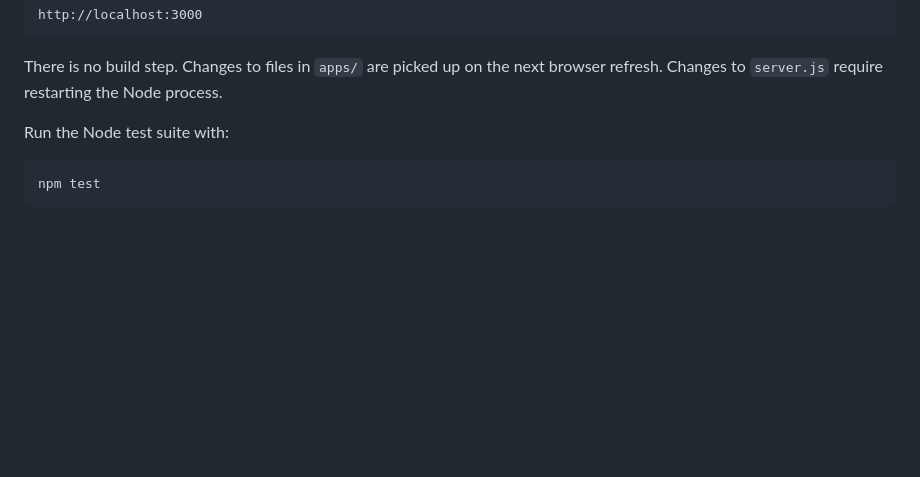
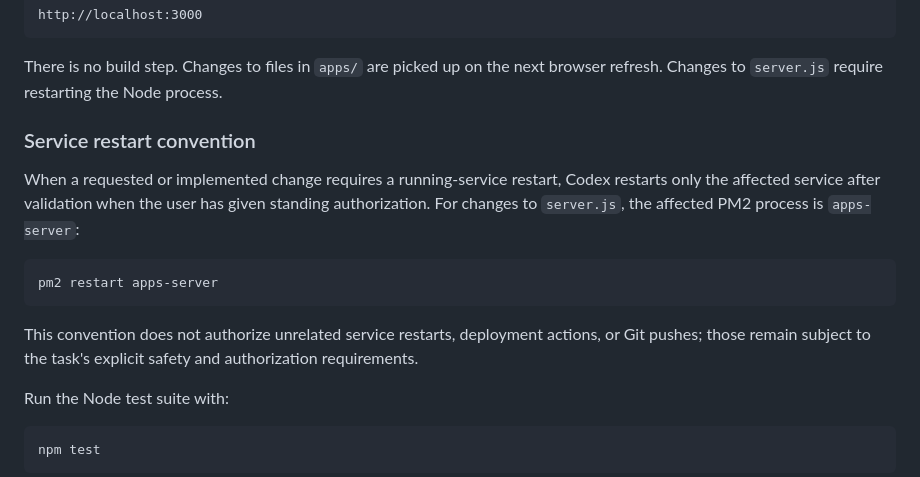
Before and after one commit to yannickbigtuna-dev/BIG-TUNA, a Markdown page: README.md, the part around the change. Drawn GitHub-style; blank space fills up the shorter version.

Commit message:
Document affected service restart convention

````diff
--- a/README.md
+++ b/README.md
@@ -99,6 +99,16 @@ http://localhost:3000
 ```
 
 There is no build step. Changes to files in `apps/` are picked up on the next browser refresh. Changes to `server.js` require restarting the Node process.
+
+### Service restart convention
+
+When a requested or implemented change requires a running-service restart, Codex restarts only the affected service after validation when the user has given standing authorization. For changes to `server.js`, the affected PM2 process is `apps-server`:
+
+```powershell
+pm2 restart apps-server
+```
+
+This convention does not authorize unrelated service restarts, deployment actions, or Git pushes; those remain subject to the task's explicit safety and authorization requirements.
 
 Run the Node test suite with:
 
````
